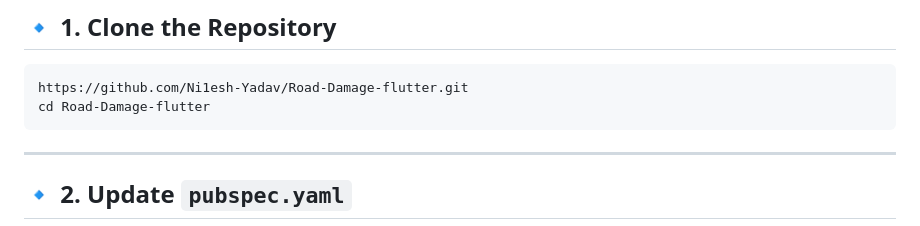
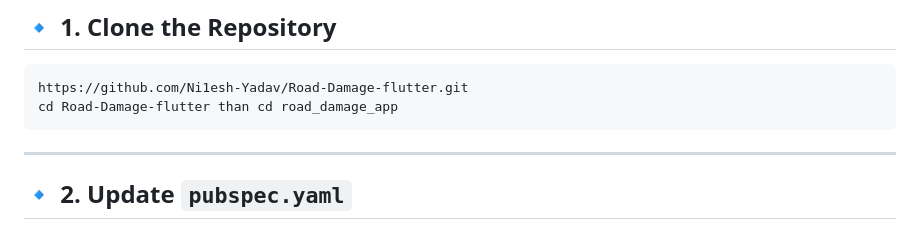
Before and after one commit to Ni1esh-Yadav/Road-Damage-flutter, a Markdown page: road_damage_app/README.md, the part around the change. Rendered like a GitHub page.

````diff
--- a/road_damage_app/README.md
+++ b/road_damage_app/README.md
@@ -24,7 +24,7 @@ Ensure you have the following installed:
 ## 🔹 1. Clone the Repository
 ```bash
 https://github.com/Ni1esh-Yadav/Road-Damage-flutter.git
-cd Road-Damage-flutter
+cd Road-Damage-flutter than cd road_damage_app
 ```
 
 ---
````
